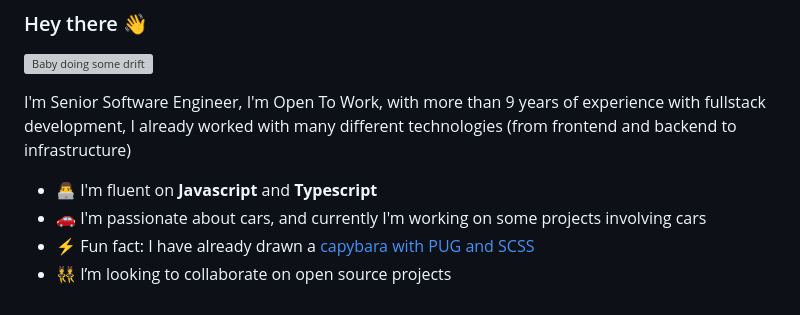
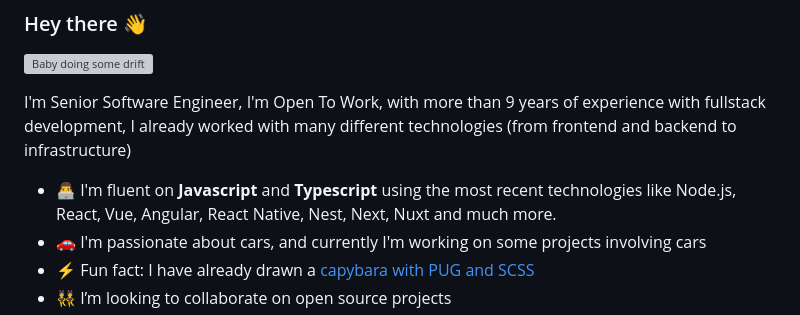
Before and after one commit to mmatheuspalma/mmatheuspalma, a Markdown page: README.md, the part around the change. GitHub-like rendering; grey boxes are pictures that could not be loaded.

```diff
--- a/README.md
+++ b/README.md
@@ -4,7 +4,7 @@
 
 I'm Senior Software Engineer, I'm Open To Work, with more than 9 years of experience with fullstack development, I already worked with many different technologies (from frontend and backend to infrastructure)
 
-- 👨‍💻 I'm fluent on <b>Javascript</b> and <b>Typescript</b>
+- 👨‍💻 I'm fluent on <b>Javascript</b> and <b>Typescript</b> using the most recent technologies like Node.js, React, Vue, Angular, React Native, Nest, Next, Nuxt and much more.
 - 🚗 I'm passionate about cars, and currently I'm working on some projects involving cars
 - ⚡ Fun fact: I have already drawn a [capybara with PUG and SCSS](https://codepen.io/mmatheuspalma/pen/ooOQvZ)
 - 👯 I’m looking to collaborate on open source projects
```
